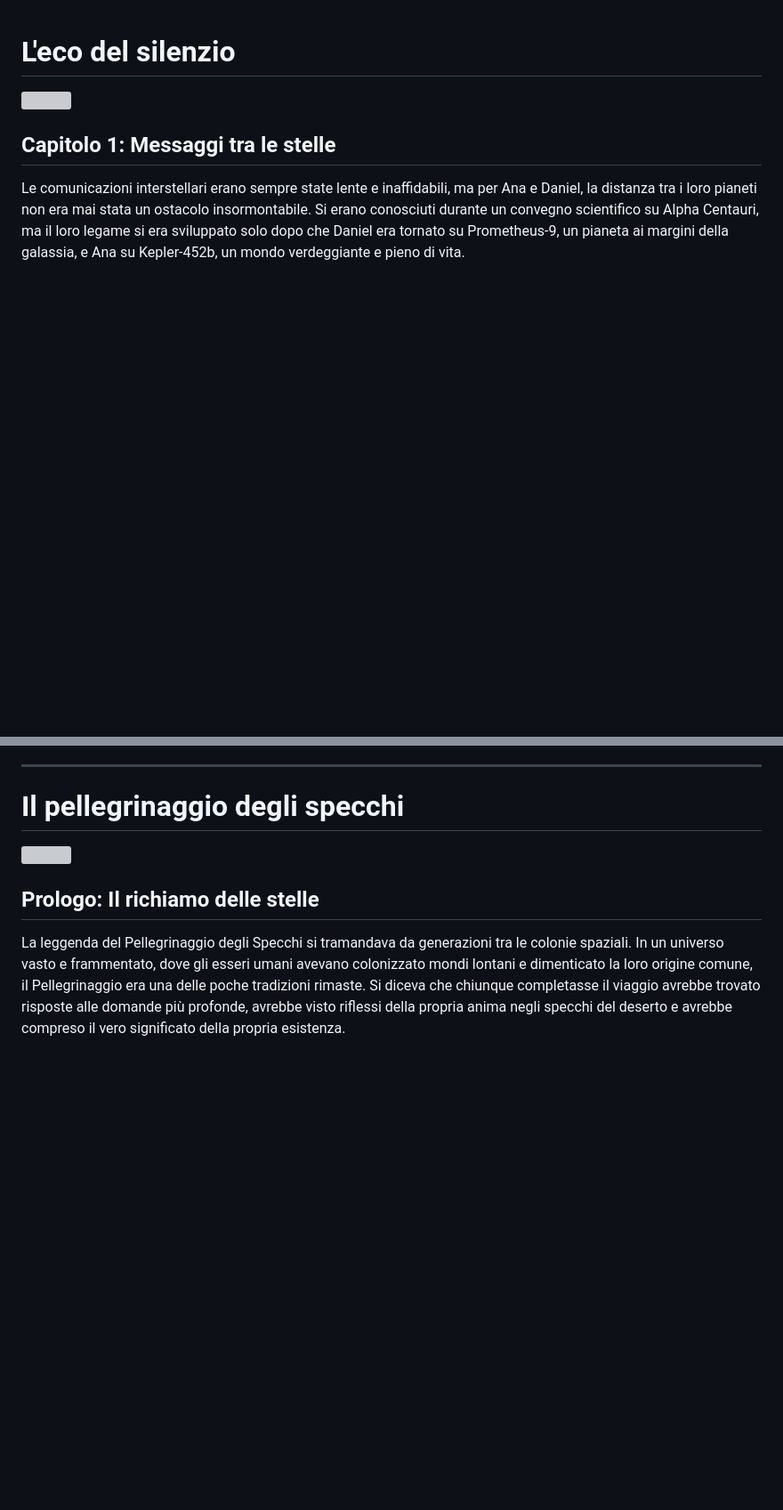
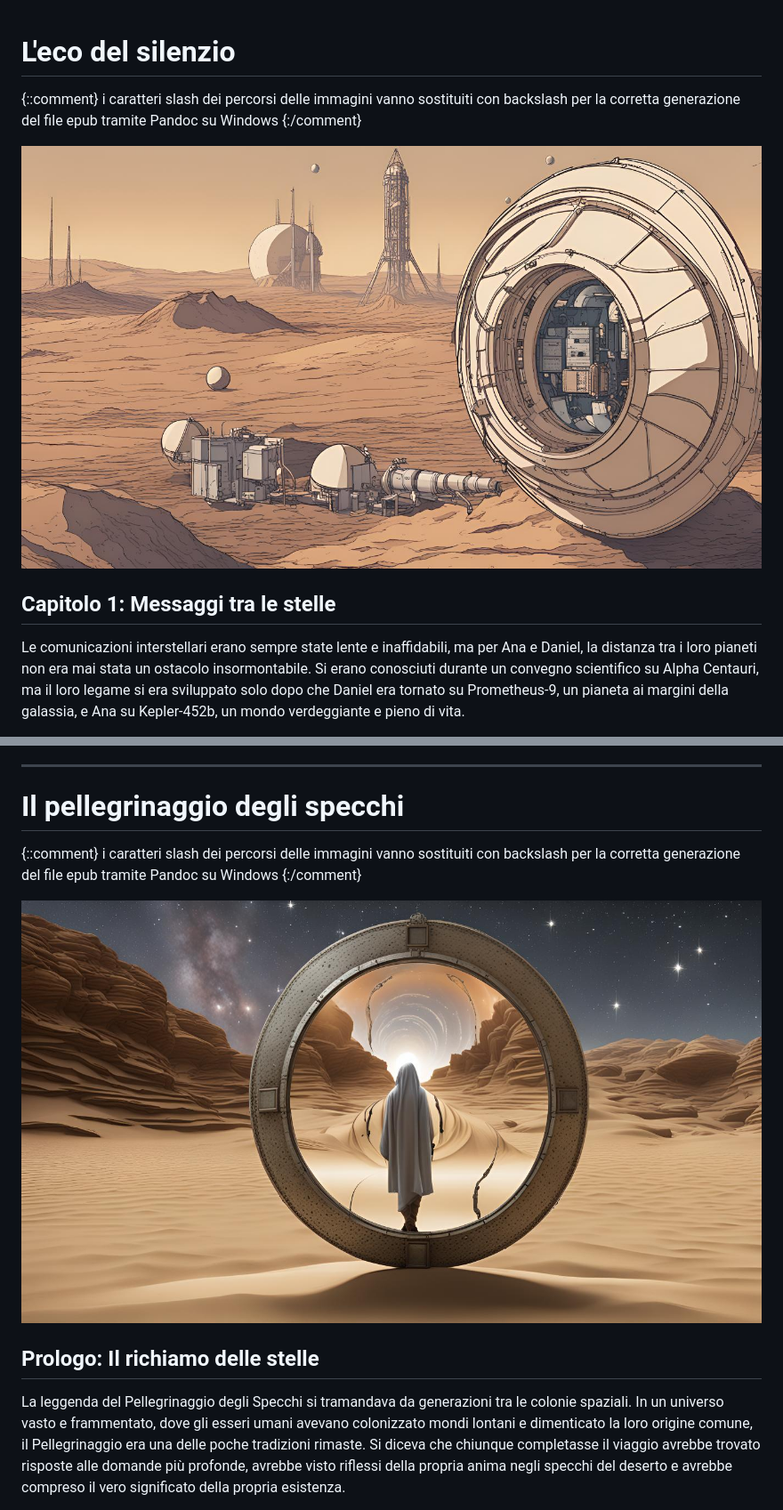
Before and after one commit to gianlucapironato/editoria_digitale, a Markdown page: orizzonti spezzati.md, 2 parts joined by grey strips. Shown at 89% size. GitHub-like rendering; blank space fills up the shorter version; grey boxes are pictures that could not be loaded.

Commit message:
fix slash per path immagini

```diff
--- a/orizzonti spezzati.md
+++ b/orizzonti spezzati.md
@@ -1,6 +1,10 @@
 # **L'eco del silenzio**
 
-![](.\immagini\immagine_racconto1.jpg)
+{::comment}
+    i caratteri slash dei percorsi delle immagini vanno sostituiti con backslash per la corretta generazione del file epub tramite Pandoc su Windows
+{:/comment}
+
+![](./immagini/immagine_racconto1.jpg)
 
 ## **Capitolo 1: Messaggi tra le stelle**
 
@@ -137,7 +141,11 @@ fiorire, nonostante il passare del tempo.
 
 # **Il pellegrinaggio degli specchi**
 
-![](.\immagini\immagine_racconto2.jpg)
+{::comment}
+    i caratteri slash dei percorsi delle immagini vanno sostituiti con backslash per la corretta generazione del file epub tramite Pandoc su Windows
+{:/comment}
+
+![](./immagini/immagine_racconto2.jpg)
 
 ## **Prologo: Il richiamo delle stelle**
 
```
Also changed, not shown: other parts of orizzonti spezzati.md (+5 -1 lines).
